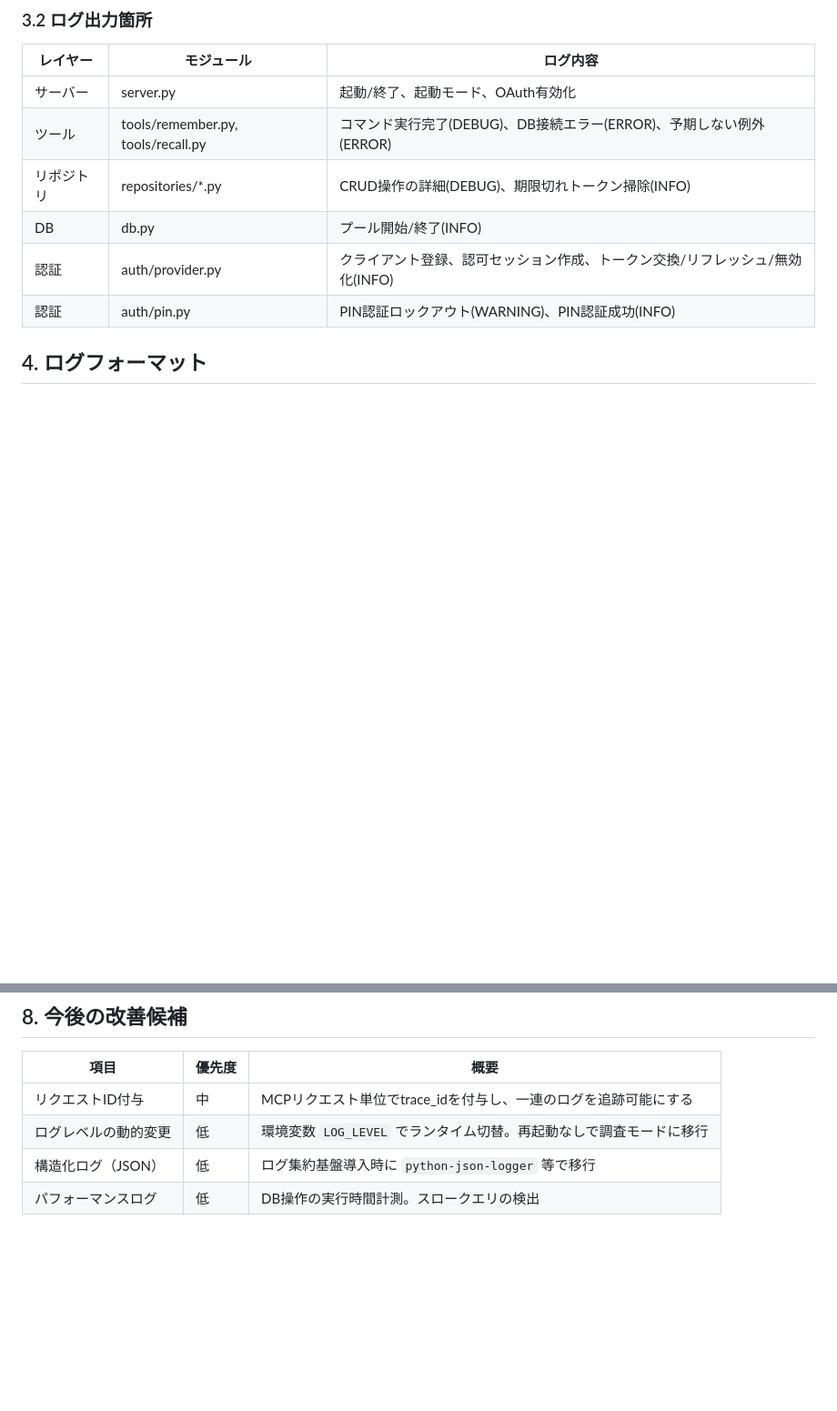
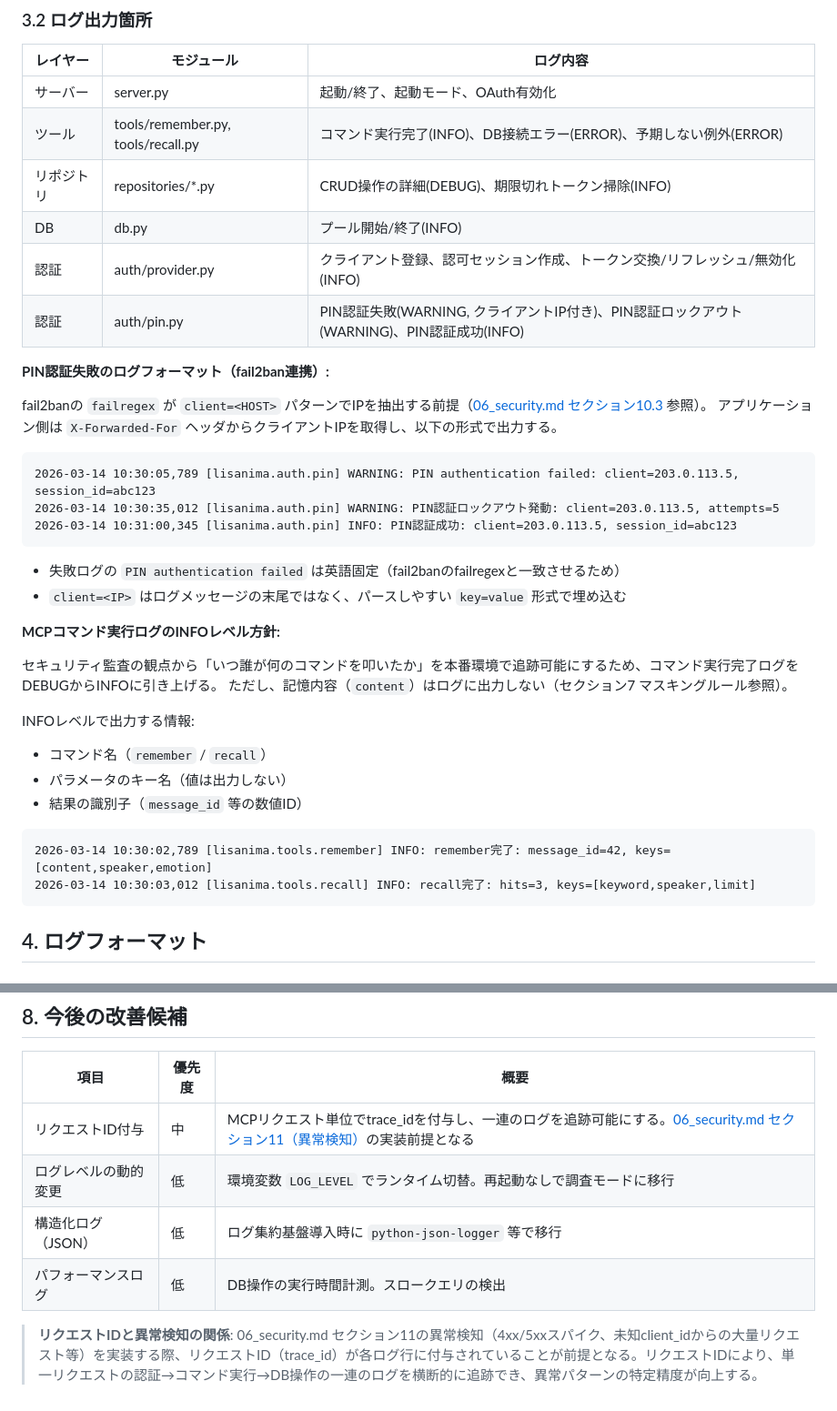
Before and after one commit to natosepia/lisanima, a Markdown page: docs/08_logging.md, 2 parts joined by grey strips. Shown at 91% size. GitHub-like rendering; blank space fills up the shorter version.

````diff
--- a/docs/08_logging.md
+++ b/docs/08_logging.md
@@ -43,11 +43,40 @@ logging.basicConfig(
 | レイヤー | モジュール | ログ内容 |
 |---------|-----------|---------|
 | サーバー | server.py | 起動/終了、起動モード、OAuth有効化 |
-| ツール | tools/remember.py, tools/recall.py | コマンド実行完了(DEBUG)、DB接続エラー(ERROR)、予期しない例外(ERROR) |
+| ツール | tools/remember.py, tools/recall.py | コマンド実行完了(INFO)、DB接続エラー(ERROR)、予期しない例外(ERROR) |
 | リポジトリ | repositories/*.py | CRUD操作の詳細(DEBUG)、期限切れトークン掃除(INFO) |
 | DB | db.py | プール開始/終了(INFO) |
 | 認証 | auth/provider.py | クライアント登録、認可セッション作成、トークン交換/リフレッシュ/無効化(INFO) |
-| 認証 | auth/pin.py | PIN認証ロックアウト(WARNING)、PIN認証成功(INFO) |
+| 認証 | auth/pin.py | PIN認証失敗(WARNING, クライアントIP付き)、PIN認証ロックアウト(WARNING)、PIN認証成功(INFO) |
+
+**PIN認証失敗のログフォーマット（fail2ban連携）:**
+
+fail2banの `failregex` が `client=<HOST>` パターンでIPを抽出する前提（[06_security.md セクション10.3](06_security.md#103-アプリケーション側の対応) 参照）。
+アプリケーション側は `X-Forwarded-For` ヘッダからクライアントIPを取得し、以下の形式で出力する。
+
+```
+2026-03-14 10:30:05,789 [lisanima.auth.pin] WARNING: PIN authentication failed: client=203.0.113.5, session_id=abc123
+2026-03-14 10:30:35,012 [lisanima.auth.pin] WARNING: PIN認証ロックアウト発動: client=203.0.113.5, attempts=5
+2026-03-14 10:31:00,345 [lisanima.auth.pin] INFO: PIN認証成功: client=203.0.113.5, session_id=abc123
+```
+
+- 失敗ログの `PIN authentication failed` は英語固定（fail2banのfailregexと一致させるため）
+- `client=<IP>` はログメッセージの末尾ではなく、パースしやすい `key=value` 形式で埋め込む
+
+**MCPコマンド実行ログのINFOレベル方針:**
+
+セキュリティ監査の観点から「いつ誰が何のコマンドを叩いたか」を本番環境で追跡可能にするため、コマンド実行完了ログをDEBUGからINFOに引き上げる。
+ただし、記憶内容（`content`）はログに出力しない（セクション7 マスキングルール参照）。
+
+INFOレベルで出力する情報:
+- コマンド名（`remember` / `recall`）
+- パラメータのキー名（値は出力しない）
+- 結果の識別子（`message_id` 等の数値ID）
+
+```
+2026-03-14 10:30:02,789 [lisanima.tools.remember] INFO: remember完了: message_id=42, keys=[content,speaker,emotion]
+2026-03-14 10:30:03,012 [lisanima.tools.recall] INFO: recall完了: hits=3, keys=[keyword,speaker,limit]
+```
 
 ## 4. ログフォーマット
 
@@ -149,7 +178,9 @@ remember/recall のツール層ではcontent本文をログに出力していな
 
 | 項目 | 優先度 | 概要 |
 |------|--------|------|
-| リクエストID付与 | 中 | MCPリクエスト単位でtrace_idを付与し、一連のログを追跡可能にする |
+| リクエストID付与 | 中 | MCPリクエスト単位でtrace_idを付与し、一連のログを追跡可能にする。[06_security.md セクション11（異常検知）](06_security.md#11-ログ異常検知)の実装前提となる |
 | ログレベルの動的変更 | 低 | 環境変数 `LOG_LEVEL` でランタイム切替。再起動なしで調査モードに移行 |
 | 構造化ログ（JSON） | 低 | ログ集約基盤導入時に `python-json-logger` 等で移行 |
 | パフォーマンスログ | 低 | DB操作の実行時間計測。スロークエリの検出 |
+
+> **リクエストIDと異常検知の関係**: 06_security.md セクション11の異常検知（4xx/5xxスパイク、未知client_idからの大量リクエスト等）を実装する際、リクエストID（trace_id）が各ログ行に付与されていることが前提となる。リクエストIDにより、単一リクエストの認証→コマンド実行→DB操作の一連のログを横断的に追跡でき、異常パターンの特定精度が向上する。
````
Also changed, not shown: docs/06_security.md (+1 -1 lines), docs/09_transaction.md (+24 -1 lines).
